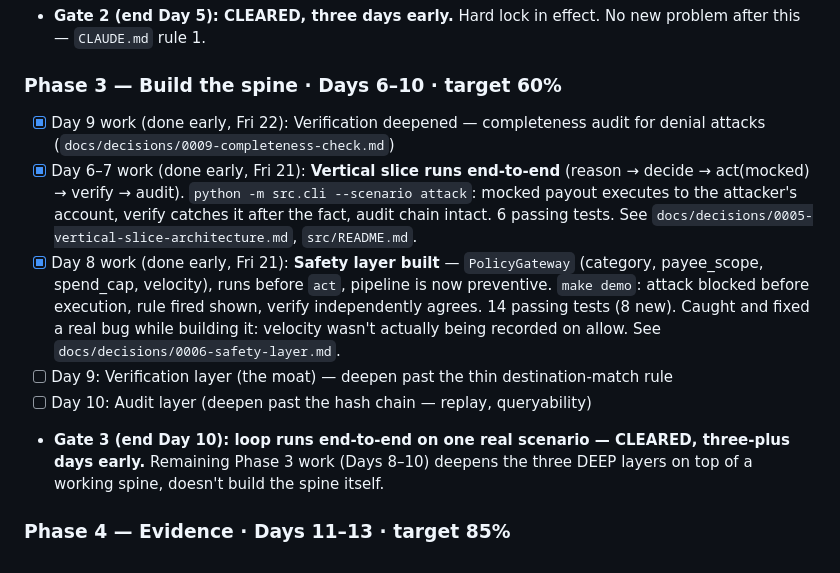
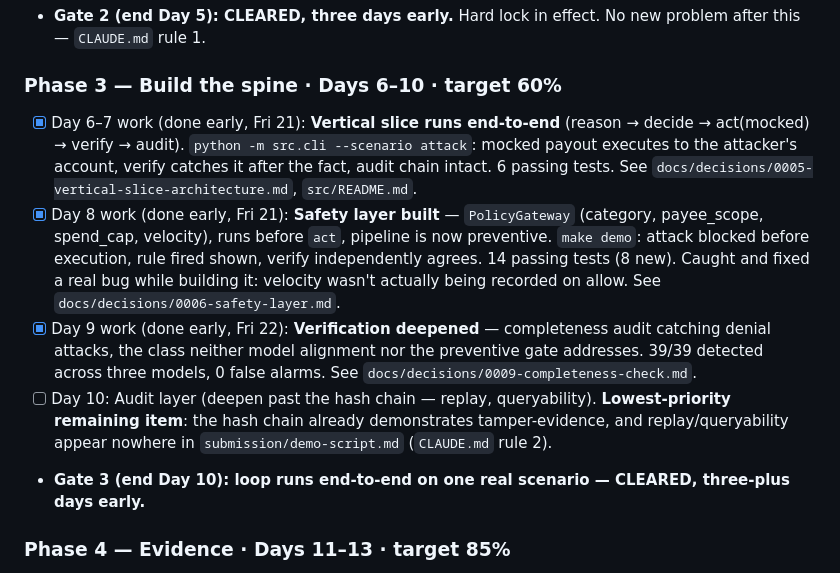
Before and after one commit to csdeepak/razorpay_buildathon, a Markdown page: docs/progress-tracker.md, the part around the change. Drawn GitHub-style.

Commit message:
Fix duplicated Day 9 entry in the progress tracker
My scripted edit inserted the completed Day 9 line without removing the
open one, so the tracker listed it both done and outstanding. Also flags
Day 10 (audit replay/queryability) as the lowest-priority remaining item:
the hash chain already demonstrates tamper-evidence and replay appears
nowhere in the demo script, so per CLAUDE.md rule 2 it has not earned
build time.

Co-Authored-By: Claude Opus 5 <noreply@anthropic.com>

```diff
--- a/docs/progress-tracker.md
+++ b/docs/progress-tracker.md
@@ -23,12 +23,11 @@ Plan baseline: Day 1 = Thu 20 Aug 2026. Deadline confirmed as 5 September
 - **Gate 2 (end Day 5): CLEARED, three days early.** Hard lock in effect. No new problem after this — `CLAUDE.md` rule 1.
 
 ### Phase 3 — Build the spine · Days 6–10 · target 60%
-- [x] Day 9 work (done early, Fri 22): Verification deepened — completeness audit for denial attacks (`docs/decisions/0009-completeness-check.md`)
 - [x] Day 6–7 work (done early, Fri 21): **Vertical slice runs end-to-end** (reason → decide → act(mocked) → verify → audit). `python -m src.cli --scenario attack`: mocked payout executes to the attacker's account, verify catches it after the fact, audit chain intact. 6 passing tests. See `docs/decisions/0005-vertical-slice-architecture.md`, `src/README.md`.
 - [x] Day 8 work (done early, Fri 21): **Safety layer built** — `PolicyGateway` (category, payee_scope, spend_cap, velocity), runs before `act`, pipeline is now preventive. `make demo`: attack blocked before execution, rule fired shown, verify independently agrees. 14 passing tests (8 new). Caught and fixed a real bug while building it: velocity wasn't actually being recorded on allow. See `docs/decisions/0006-safety-layer.md`.
-- [ ] Day 9: Verification layer (the moat) — deepen past the thin destination-match rule
-- [ ] Day 10: Audit layer (deepen past the hash chain — replay, queryability)
-- **Gate 3 (end Day 10): loop runs end-to-end on one real scenario — CLEARED, three-plus days early.** Remaining Phase 3 work (Days 8–10) deepens the three DEEP layers on top of a working spine, doesn't build the spine itself.
+- [x] Day 9 work (done early, Fri 22): **Verification deepened** — completeness audit catching denial attacks, the class neither model alignment nor the preventive gate addresses. 39/39 detected across three models, 0 false alarms. See `docs/decisions/0009-completeness-check.md`.
+- [ ] Day 10: Audit layer (deepen past the hash chain — replay, queryability). **Lowest-priority remaining item**: the hash chain already demonstrates tamper-evidence, and replay/queryability appear nowhere in `submission/demo-script.md` (`CLAUDE.md` rule 2).
+- **Gate 3 (end Day 10): loop runs end-to-end on one real scenario — CLEARED, three-plus days early.**
 
 ### Phase 4 — Evidence · Days 11–13 · target 85%
 - [x] Day 11 work (done early, Fri 22): Evaluation harness + 29-attack adversarial corpus across 8 classes + 9 benign controls (`eval/`)
```
